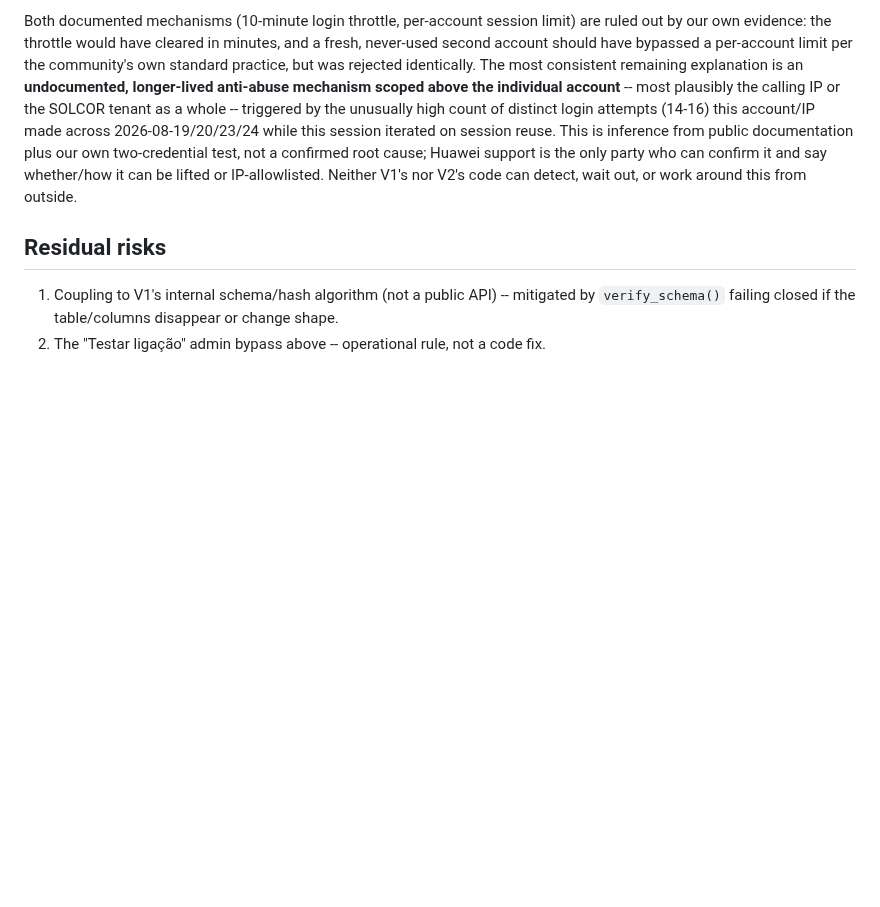
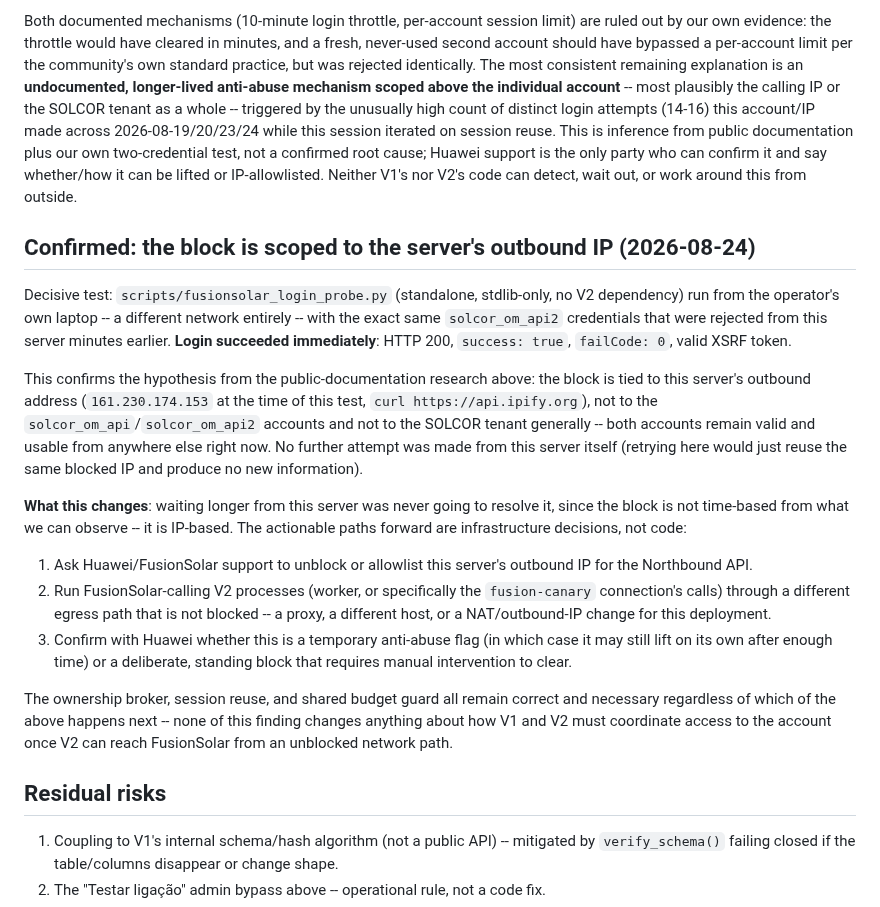
Before and after one commit to Rabinho2000/Nem-sei, a Markdown page: docs/v2/FUSIONSOLAR_OWNERSHIP_WINDOW.md, the part around the change. GitHub-like rendering; blank space fills up the shorter version.

Commit message:
docs(v2): confirmed -- FusionSolar login block is scoped to server's outbound IP
Decisive: scripts/fusionsolar_login_probe.py run from the operator's own
laptop (different network) with the exact solcor_om_api2 credentials
rejected from this server minutes earlier succeeded immediately (HTTP 200,
failCode 0, valid XSRF token). Neither account nor the SOLCOR tenant is
blocked; this server's outbound IP is.

This changes the path forward from "wait" to an infrastructure decision:
get the IP allowlisted by Huawei support, or route FusionSolar calls
through a different egress. No further attempt made from this server
(same blocked IP, no new information to gain). Ownership broker, session
reuse, and shared budget guard remain correct and necessary once V2 can
reach FusionSolar from an unblocked path.

Co-Authored-By: Claude Sonnet 5 <noreply@anthropic.com>

```diff
--- a/docs/v2/FUSIONSOLAR_OWNERSHIP_WINDOW.md
+++ b/docs/v2/FUSIONSOLAR_OWNERSHIP_WINDOW.md
@@ -297,6 +297,43 @@ root cause; Huawei support is the only party who can confirm it and say
 whether/how it can be lifted or IP-allowlisted. Neither V1's nor V2's code
 can detect, wait out, or work around this from outside.
 
+## Confirmed: the block is scoped to the server's outbound IP (2026-08-24)
+
+Decisive test: `scripts/fusionsolar_login_probe.py` (standalone, stdlib-only,
+no V2 dependency) run from the operator's own laptop -- a different
+network entirely -- with the exact same `solcor_om_api2` credentials that
+were rejected from this server minutes earlier. **Login succeeded
+immediately**: HTTP 200, `success: true`, `failCode: 0`, valid XSRF token.
+
+This confirms the hypothesis from the public-documentation research above:
+the block is tied to this server's outbound address
+(`161.230.174.153` at the time of this test, `curl https://api.ipify.org`),
+not to the `solcor_om_api`/`solcor_om_api2` accounts and not to the SOLCOR
+tenant generally -- both accounts remain valid and usable from anywhere
+else right now. No further attempt was made from this server itself
+(retrying here would just reuse the same blocked IP and produce no new
+information).
+
+**What this changes**: waiting longer from this server was never going to
+resolve it, since the block is not time-based from what we can observe --
+it is IP-based. The actionable paths forward are infrastructure decisions,
+not code:
+1. Ask Huawei/FusionSolar support to unblock or allowlist this server's
+   outbound IP for the Northbound API.
+2. Run FusionSolar-calling V2 processes (worker, or specifically the
+   `fusion-canary` connection's calls) through a different egress path
+   that is not blocked -- a proxy, a different host, or a NAT/outbound-IP
+   change for this deployment.
+3. Confirm with Huawei whether this is a temporary anti-abuse flag (in
+   which case it may still lift on its own after enough time) or a
+   deliberate, standing block that requires manual intervention to clear.
+
+The ownership broker, session reuse, and shared budget guard all remain
+correct and necessary regardless of which of the above happens next --
+none of this finding changes anything about how V1 and V2 must coordinate
+access to the account once V2 can reach FusionSolar from an unblocked
+network path.
+
 ## Residual risks
 
 1. Coupling to V1's internal schema/hash algorithm (not a public API) --
```
